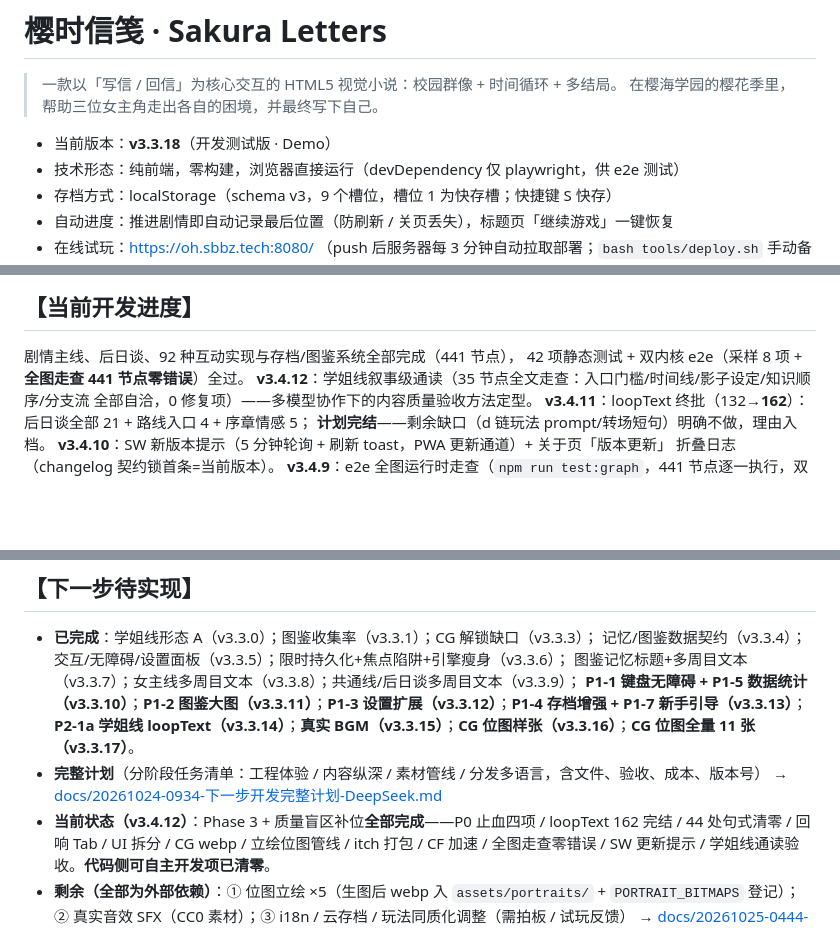
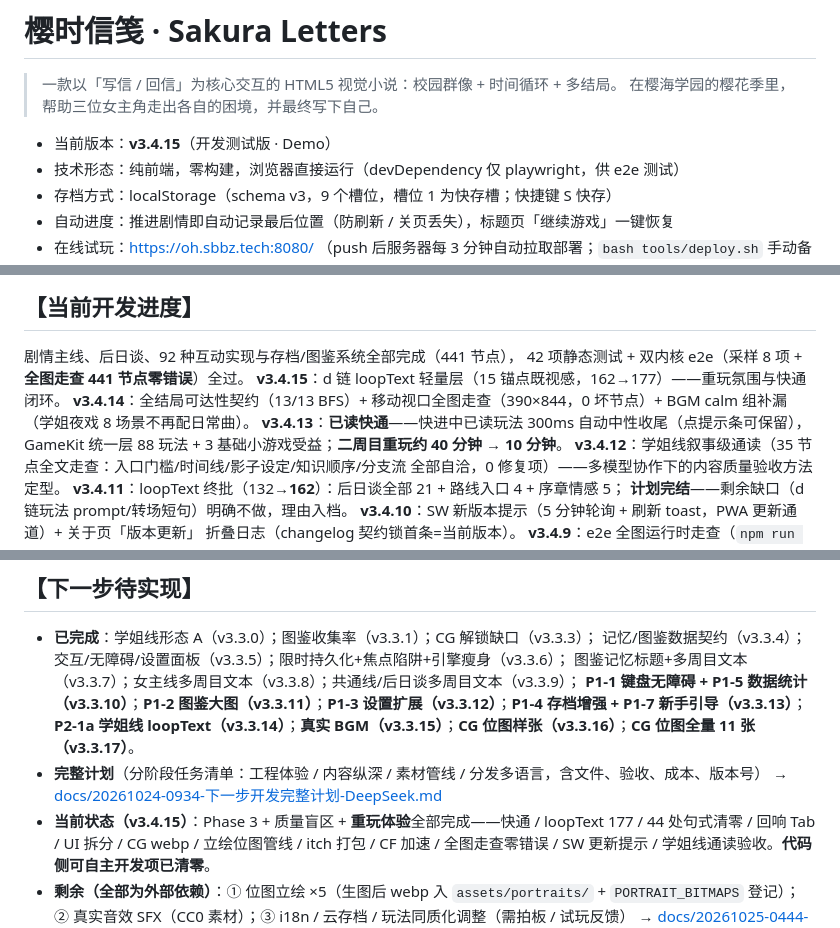
Before and after one commit to pixian5/gayme, a Markdown page: README.md, 3 parts joined by grey strips. GitHub-like rendering; blank space fills up the shorter version.

Commit message:
docs：README 刷新至 v3.4.15（快通/可达契约/移动走查/loopText 177）

```diff
--- a/README.md
+++ b/README.md
@@ -3,7 +3,7 @@
 > 一款以「写信 / 回信」为核心交互的 HTML5 视觉小说：校园群像 + 时间循环 + 多结局。
 > 在樱海学园的樱花季里，帮助三位女主角走出各自的困境，并最终写下自己。
 
-- 当前版本：**v3.3.18**（开发测试版 · Demo）
+- 当前版本：**v3.4.15**（开发测试版 · Demo）
 - 技术形态：纯前端，零构建，浏览器直接运行（devDependency 仅 playwright，供 e2e 测试）
 - 存档方式：localStorage（schema v3，9 个槽位，槽位 1 为快存槽；快捷键 S 快存）
 - 自动进度：推进剧情即自动记录最后位置（防刷新 / 关页丢失），标题页「继续游戏」一键恢复
@@ -34,6 +34,11 @@ npm run test:e2e            # 真实浏览器运行时回归（chromium；首次
 
 剧情主线、后日谈、92 种互动实现与存档/图鉴系统全部完成（441 节点），
 42 项静态测试 + 双内核 e2e（采样 8 项 + **全图走查 441 节点零错误**）全过。
+**v3.4.15**：d 链 loopText 轻量层（15 锚点既视感，162→177）——重玩氛围与快通闭环。
+**v3.4.14**：全结局可达性契约（13/13 BFS）+ 移动视口全图走查（390×844，0 坏节点）+
+BGM calm 组补漏（学姐夜戏 8 场景不再配日常曲）。
+**v3.4.13**：**已读快通**——快进中已读玩法 300ms 自动中性收尾（点提示条可保留），
+GameKit 统一层 88 玩法 + 3 基础小游戏受益；**二周目重玩约 40 分钟 → 10 分钟**。
 **v3.4.12**：学姐线叙事级通读（35 节点全文走查：入口门槛/时间线/影子设定/知识顺序/分支流
 全部自洽，0 修复项）——多模型协作下的内容质量验收方法定型。
 **v3.4.11**：loopText 终批（132→**162**）：后日谈全部 21 + 路线入口 4 + 序章情感 5；
@@ -131,7 +136,7 @@ loopText 完结 → [docs/20261025-1240-loopText终批完结-GLM.md](docs/202610
   **P1-1 键盘无障碍 + P1-5 数据统计（v3.3.10）**；**P1-2 图鉴大图（v3.3.11）**；**P1-3 设置扩展（v3.3.12）**；**P1-4 存档增强 + P1-7 新手引导（v3.3.13）**；**P2-1a 学姐线 loopText（v3.3.14）**；**真实 BGM（v3.3.15）**；**CG 位图样张（v3.3.16）**；**CG 位图全量 11 张（v3.3.17）**。
 - **完整计划**（分阶段任务清单：工程体验 / 内容纵深 / 素材管线 / 分发多语言，含文件、验收、成本、版本号）
   → [docs/20261024-0934-下一步开发完整计划-DeepSeek.md](docs/20261024-0934-下一步开发完整计划-DeepSeek.md)
-- **当前状态（v3.4.12）**：Phase 3 + 质量盲区补位**全部完成**——P0 止血四项 / loopText 162 完结 /
+- **当前状态（v3.4.15）**：Phase 3 + 质量盲区 + **重玩体验**全部完成——快通 / loopText 177 /
   44 处句式清零 / 回响 Tab / UI 拆分 / CG webp / 立绘位图管线 / itch 打包 / CF 加速 /
   全图走查零错误 / SW 更新提示 / 学姐线通读验收。**代码侧可自主开发项已清零**。
 - **剩余（全部为外部依赖）**：① 位图立绘 ×5（生图后 webp 入 `assets/portraits/` + `PORTRAIT_BITMAPS` 登记）；
```
